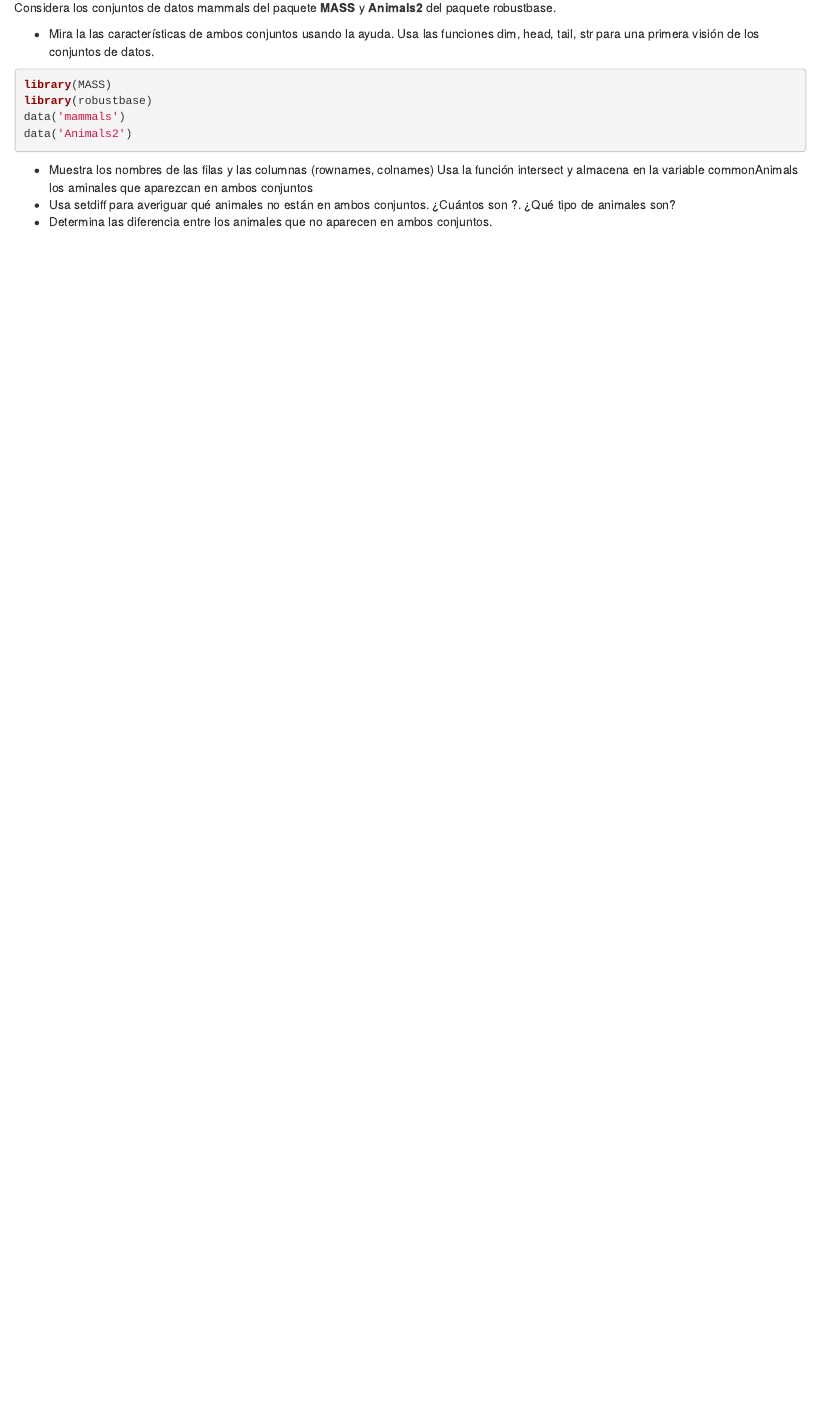
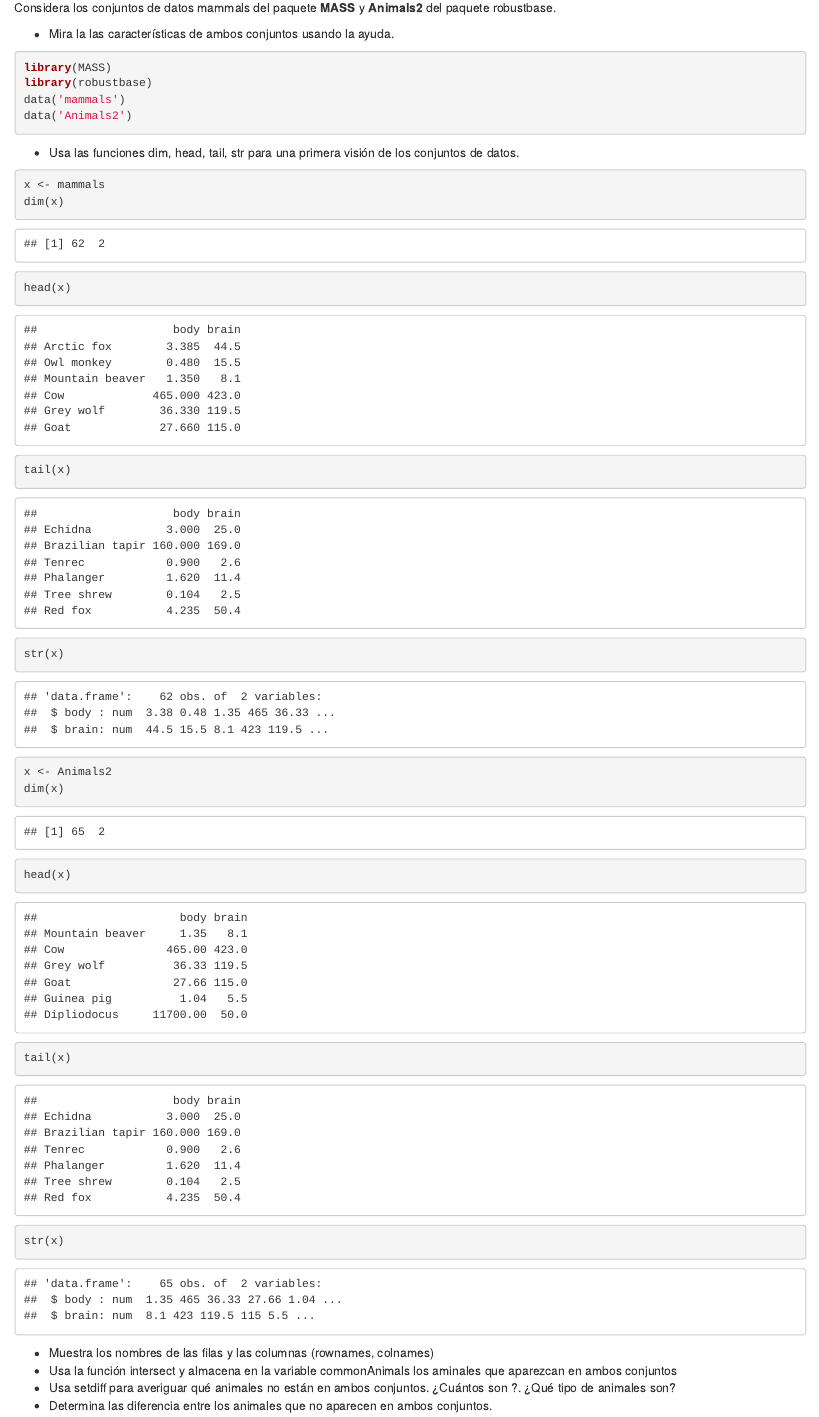
Before and after one commit to mimublat/SolucioEjercicio, an R Markdown document (SolucionEjercicio.Rmd): the page in a window 1100 px wide, from 130 px down. Rendered offline with R 4.5, knitr and Pandoc, with nearby package versions.

Commit message:
Apartado 2

````diff
--- a/SolucionEjercicio.Rmd
+++ b/SolucionEjercicio.Rmd
@@ -8,7 +8,6 @@ date: "2023-10-11"
 Considera los conjuntos de datos mammals del paquete **MASS** y **Animals2** del paquete robustbase.
 
 + Mira la las características de ambos conjuntos usando la ayuda.
-Usa las funciones dim, head, tail, str para una primera visión de los conjuntos de datos.
 
 ```{r}
 library(MASS)
@@ -17,8 +16,24 @@ data('mammals')
 data('Animals2')
 ```
 
++ Usa las funciones dim, head, tail, str para una primera visión de los conjuntos de datos.
+
+```{r}
+x <- mammals
+dim(x)
+head(x)
+tail(x)
+str(x)
+
+x <- Animals2
+dim(x)
+head(x)
+tail(x)
+str(x)
+```
+
 
 + Muestra los nombres de las filas y las columnas (rownames, colnames)
-Usa la función intersect y almacena en la variable commonAnimals los aminales que aparezcan en ambos conjuntos
++ Usa la función intersect y almacena en la variable commonAnimals los aminales que aparezcan en ambos conjuntos
 + Usa setdiff para averiguar qué animales no están en ambos conjuntos. ¿Cuántos son ?. ¿Qué tipo de animales son?
 + Determina las diferencia entre los animales que no aparecen en ambos conjuntos.
````
